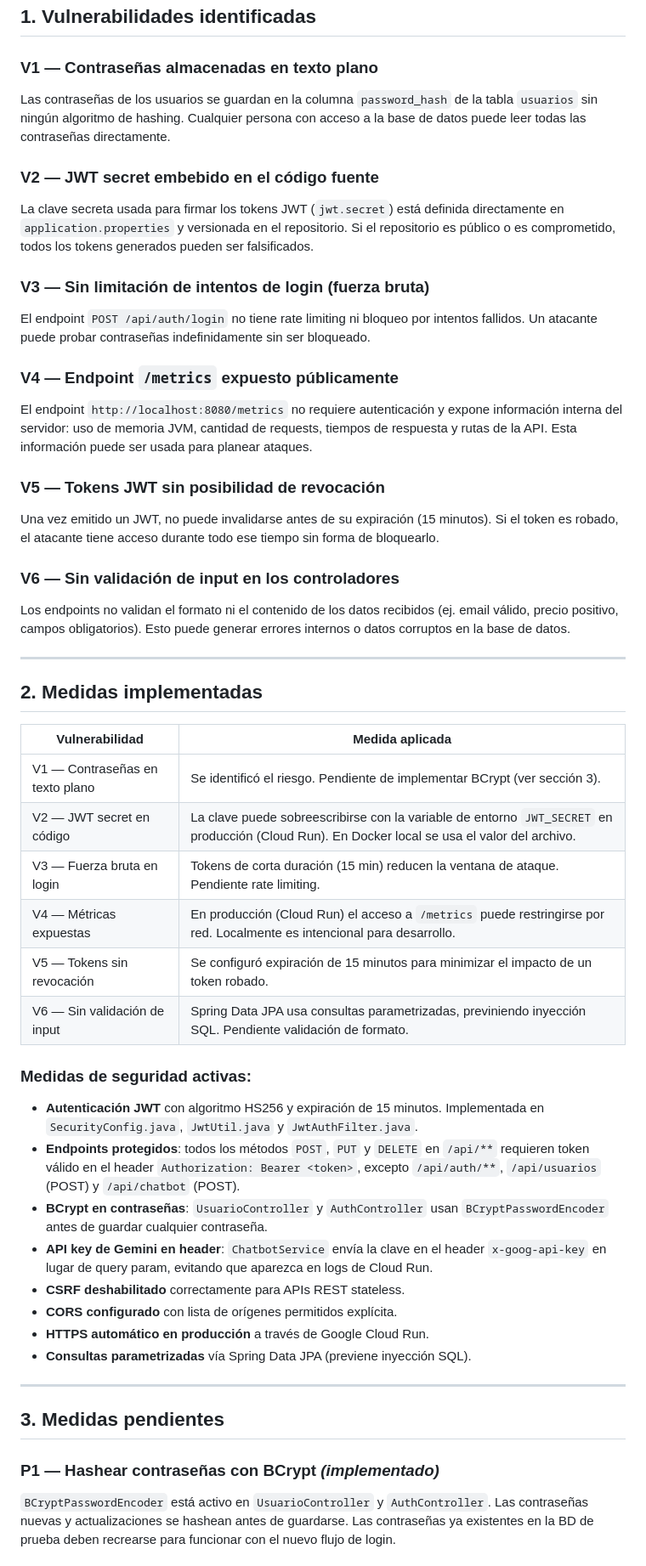
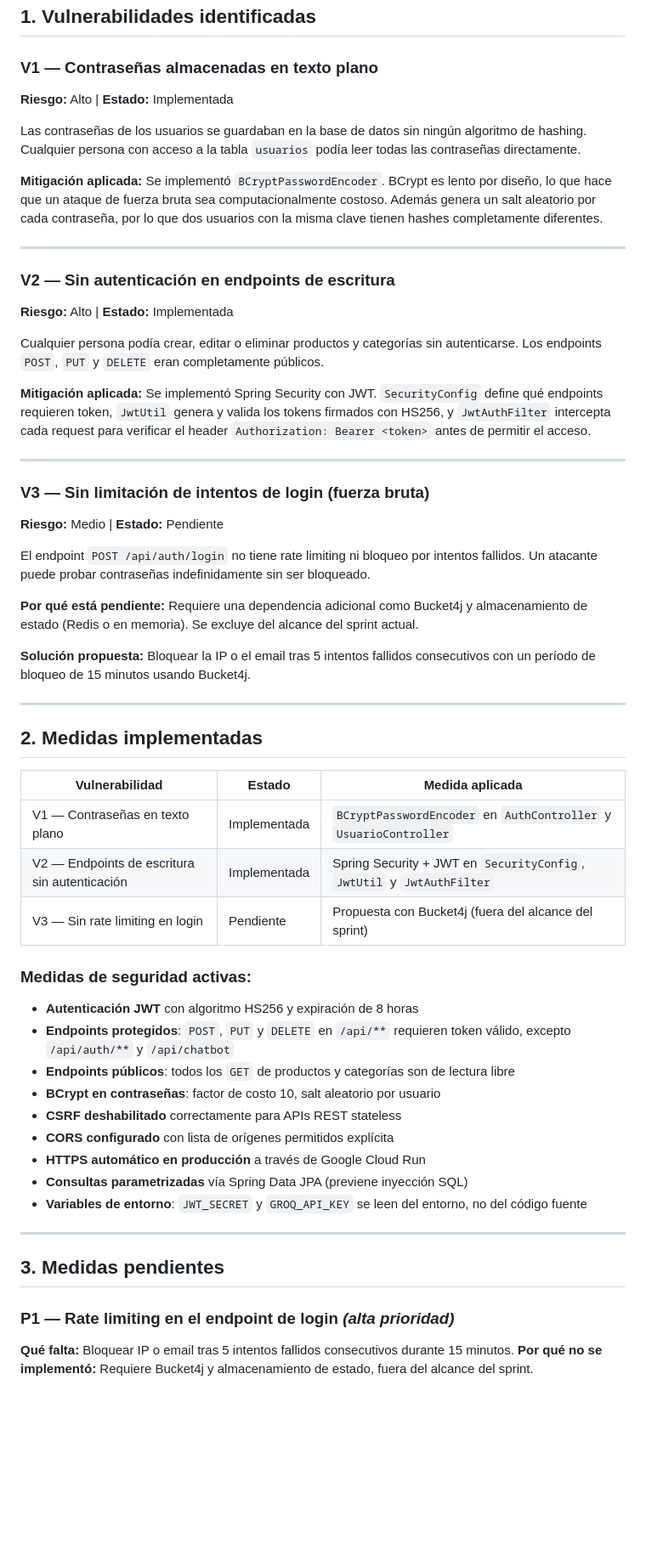
Before and after one commit to Adrilu22/Glowlab, a Markdown page: docs/security.md, the part around one of its changes. Shown at 85% size. Rendered like a GitHub page; blank space fills up the shorter version.

Commit message:
docs: alinear security.md con vulnerabilidades de la guía de sustentación

```diff
--- a/docs/security.md
+++ b/docs/security.md
@@ -3,50 +3,58 @@
 ## 1. Vulnerabilidades identificadas
 
 ### V1 — Contraseñas almacenadas en texto plano
-Las contraseñas de los usuarios se guardan en la columna `password_hash` de la tabla `usuarios` sin ningún algoritmo de hashing. Cualquier persona con acceso a la base de datos puede leer todas las contraseñas directamente.
+**Riesgo:** Alto | **Estado:** Implementada
 
-### V2 — JWT secret embebido en el código fuente
-La clave secreta usada para firmar los tokens JWT (`jwt.secret`) está definida directamente en `application.properties` y versionada en el repositorio. Si el repositorio es público o es comprometido, todos los tokens generados pueden ser falsificados.
+Las contraseñas de los usuarios se guardaban en la base de datos sin ningún algoritmo de hashing. Cualquier persona con acceso a la tabla `usuarios` podía leer todas las contraseñas directamente.
+
+**Mitigación aplicada:** Se implementó `BCryptPasswordEncoder`. BCrypt es lento por diseño, lo que hace que un ataque de fuerza bruta sea computacionalmente costoso. Además genera un salt aleatorio por cada contraseña, por lo que dos usuarios con la misma clave tienen hashes completamente diferentes.
+
+---
+
+### V2 — Sin autenticación en endpoints de escritura
+**Riesgo:** Alto | **Estado:** Implementada
+
+Cualquier persona podía crear, editar o eliminar productos y categorías sin autenticarse. Los endpoints `POST`, `PUT` y `DELETE` eran completamente públicos.
+
+**Mitigación aplicada:** Se implementó Spring Security con JWT. `SecurityConfig` define qué endpoints requieren token, `JwtUtil` genera y valida los tokens firmados con HS256, y `JwtAuthFilter` intercepta cada request para verificar el header `Authorization: Bearer <token>` antes de permitir el acceso.
+
+---
 
 ### V3 — Sin limitación de intentos de login (fuerza bruta)
+**Riesgo:** Medio | **Estado:** Pendiente
+
 El endpoint `POST /api/auth/login` no tiene rate limiting ni bloqueo por intentos fallidos. Un atacante puede probar contraseñas indefinidamente sin ser bloqueado.
 
-### V4 — Endpoint `/metrics` expuesto públicamente
-El endpoint `http://localhost:8080/metrics` no requiere autenticación y expone información interna del servidor: uso de memoria JVM, cantidad de requests, tiempos de respuesta y rutas de la API. Esta información puede ser usada para planear ataques.
+**Por qué está pendiente:** Requiere una dependencia adicional como Bucket4j y almacenamiento de estado (Redis o en memoria). Se excluye del alcance del sprint actual.
 
-### V5 — Tokens JWT sin posibilidad de revocación
-Una vez emitido un JWT, no puede invalidarse antes de su expiración (15 minutos). Si el token es robado, el atacante tiene acceso durante todo ese tiempo sin forma de bloquearlo.
-
-### V6 — Sin validación de input en los controladores
-Los endpoints no validan el formato ni el contenido de los datos recibidos (ej. email válido, precio positivo, campos obligatorios). Esto puede generar errores internos o datos corruptos en la base de datos.
+**Solución propuesta:** Bloquear la IP o el email tras 5 intentos fallidos consecutivos con un período de bloqueo de 15 minutos usando Bucket4j.
 
 ---
 
 ## 2. Medidas implementadas
 
-| Vulnerabilidad | Medida aplicada |
-|---|---|
-| V1 — Contraseñas en texto plano | Se identificó el riesgo. Pendiente de implementar BCrypt (ver sección 3). |
-| V2 — JWT secret en código | La clave puede sobreescribirse con la variable de entorno `JWT_SECRET` en producción (Cloud Run). En Docker local se usa el valor del archivo. |
-| V3 — Fuerza bruta en login | Tokens de corta duración (15 min) reducen la ventana de ataque. Pendiente rate limiting. |
-| V4 — Métricas expuestas | En producción (Cloud Run) el acceso a `/metrics` puede restringirse por red. Localmente es intencional para desarrollo. |
-| V5 — Tokens sin revocación | Se configuró expiración de 15 minutos para minimizar el impacto de un token robado. |
-| V6 — Sin validación de input | Spring Data JPA usa consultas parametrizadas, previniendo inyección SQL. Pendiente validación de formato. |
+| Vulnerabilidad | Estado | Medida aplicada |
+|---|---|---|
+| V1 — Contraseñas en texto plano | Implementada | `BCryptPasswordEncoder` en `AuthController` y `UsuarioController` |
+| V2 — Endpoints de escritura sin autenticación | Implementada | Spring Security + JWT en `SecurityConfig`, `JwtUtil` y `JwtAuthFilter` |
+| V3 — Sin rate limiting en login | Pendiente | Propuesta con Bucket4j (fuera del alcance del sprint) |
 
 ### Medidas de seguridad activas:
-- **Autenticación JWT** con algoritmo HS256 y expiración de 15 minutos. Implementada en `SecurityConfig.java`, `JwtUtil.java` y `JwtAuthFilter.java`.
-- **Endpoints protegidos**: todos los métodos `POST`, `PUT` y `DELETE` en `/api/**` requieren token válido en el header `Authorization: Bearer <token>`, excepto `/api/auth/**`, `/api/usuarios` (POST) y `/api/chatbot` (POST).
-- **BCrypt en contraseñas**: `UsuarioController` y `AuthController` usan `BCryptPasswordEncoder` antes de guardar cualquier contraseña.
-- **API key de Gemini en header**: `ChatbotService` envía la clave en el header `x-goog-api-key` en lugar de query param, evitando que aparezca en logs de Cloud Run.
-- **CSRF deshabilitado** correctamente para APIs REST stateless.
-- **CORS configurado** con lista de orígenes permitidos explícita.
-- **HTTPS automático en producción** a través de Google Cloud Run.
-- **Consultas parametrizadas** vía Spring Data JPA (previene inyección SQL).
+- **Autenticación JWT** con algoritmo HS256 y expiración de 8 horas
+- **Endpoints protegidos**: `POST`, `PUT` y `DELETE` en `/api/**` requieren token válido, excepto `/api/auth/**` y `/api/chatbot`
+- **Endpoints públicos**: todos los `GET` de productos y categorías son de lectura libre
+- **BCrypt en contraseñas**: factor de costo 10, salt aleatorio por usuario
+- **CSRF deshabilitado** correctamente para APIs REST stateless
+- **CORS configurado** con lista de orígenes permitidos explícita
+- **HTTPS automático en producción** a través de Google Cloud Run
+- **Consultas parametrizadas** vía Spring Data JPA (previene inyección SQL)
+- **Variables de entorno**: `JWT_SECRET` y `GROQ_API_KEY` se leen del entorno, no del código fuente
 
 ---
 
 ## 3. Medidas pendientes
 
-### P1 — Hashear contraseñas con BCrypt *(implementado)*
-`BCryptPasswordEncoder` está activo en `UsuarioController` y `AuthController`. Las contraseñas nuevas y actualizaciones se hashean antes de guardarse. Las contraseñas ya existentes en la BD de prueba deben recrearse para funcionar con el nuevo flujo de login.
+### P1 — Rate limiting en el endpoint de login *(alta prioridad)*
+**Qué falta:** Bloquear IP o email tras 5 intentos fallidos consecutivos durante 15 minutos.
+**Por qué no se implementó:** Requiere Bucket4j y almacenamiento de estado, fuera del alcance del sprint.
 
```
Also changed, not shown: other parts of docs/security.md (+9 -17 lines).
